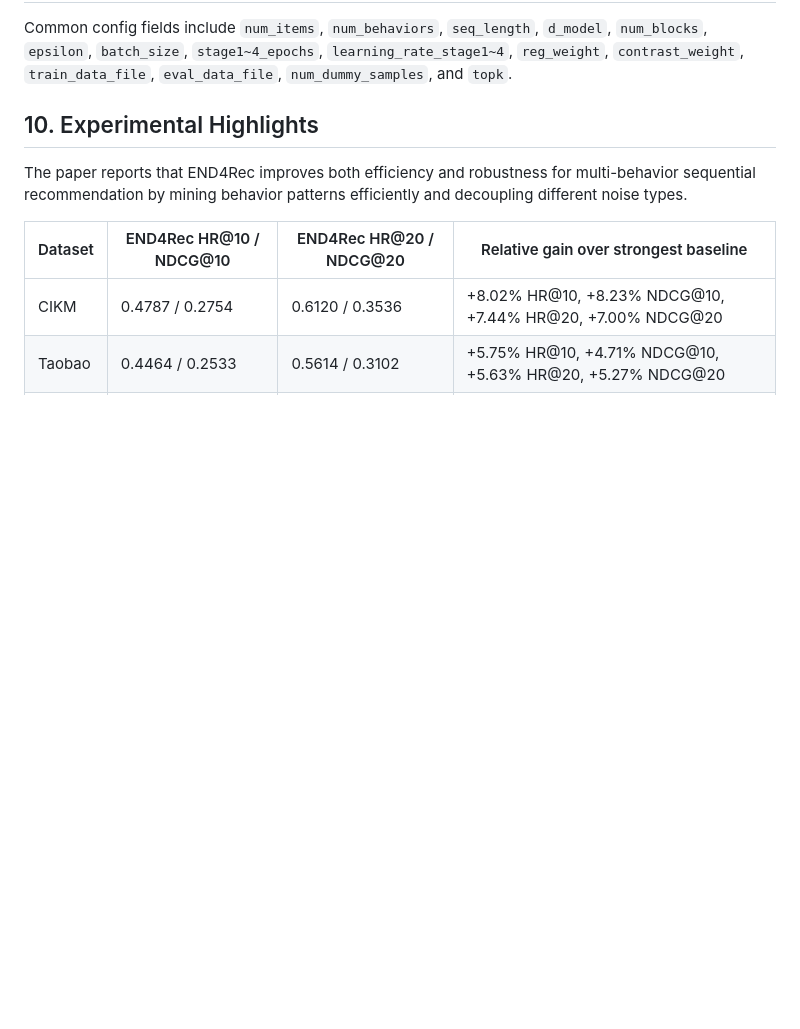
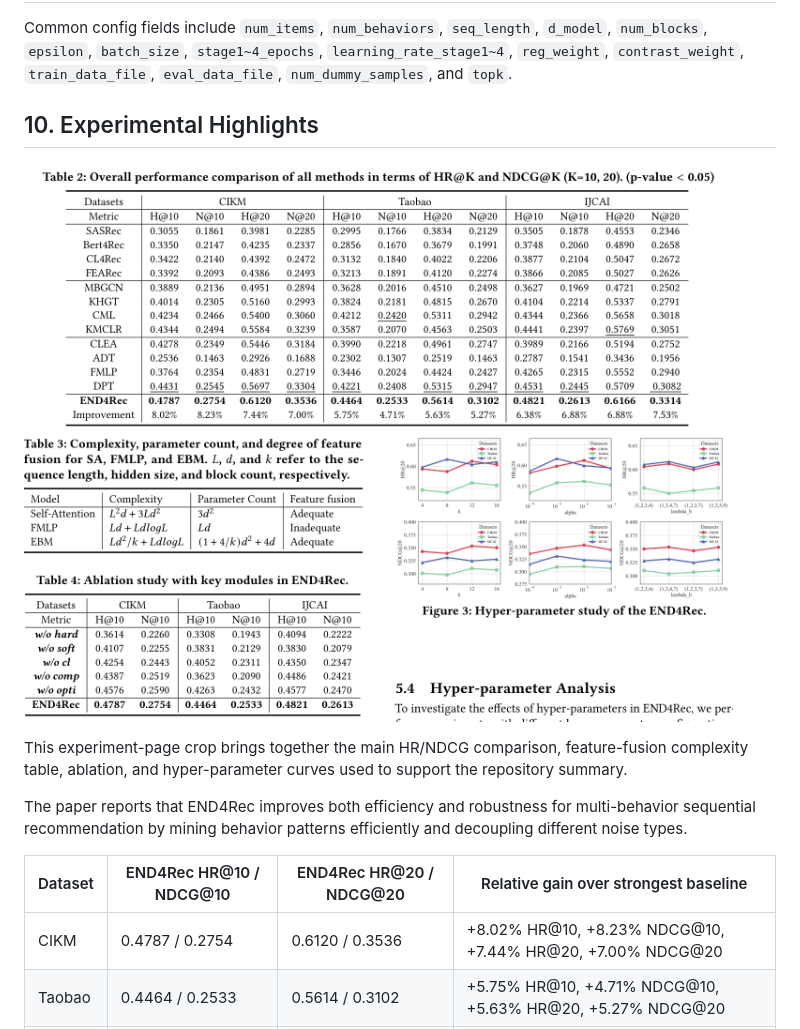
Before and after one commit to USTC-StarTeam/End4Rec, a Markdown page: README.md, the part around the change. Rendered like a GitHub page; pictures changed too: docs/assets/end4rec-results.png (added); blank space fills up the shorter version.

Commit message:
Enhance experimental highlights and contact info

```diff
--- a/README.md
+++ b/README.md
@@ -112,6 +112,11 @@ Common config fields include `num_items`, `num_behaviors`, `seq_length`, `d_mode
 
 ## 10. Experimental Highlights
 
+![END4Rec overall, complexity, and ablation results](docs/assets/end4rec-results.png)
+
+This experiment-page crop brings together the main HR/NDCG comparison, feature-fusion complexity table, ablation, and hyper-parameter curves used to support the repository summary.
+
+
 The paper reports that END4Rec improves both efficiency and robustness for multi-behavior sequential recommendation by mining behavior patterns efficiently and decoupling different noise types.
 
 | Dataset | END4Rec HR@10 / NDCG@10 | END4Rec HR@20 / NDCG@20 | Relative gain over strongest baseline |
```
Also changed, not shown: 1 other file.
